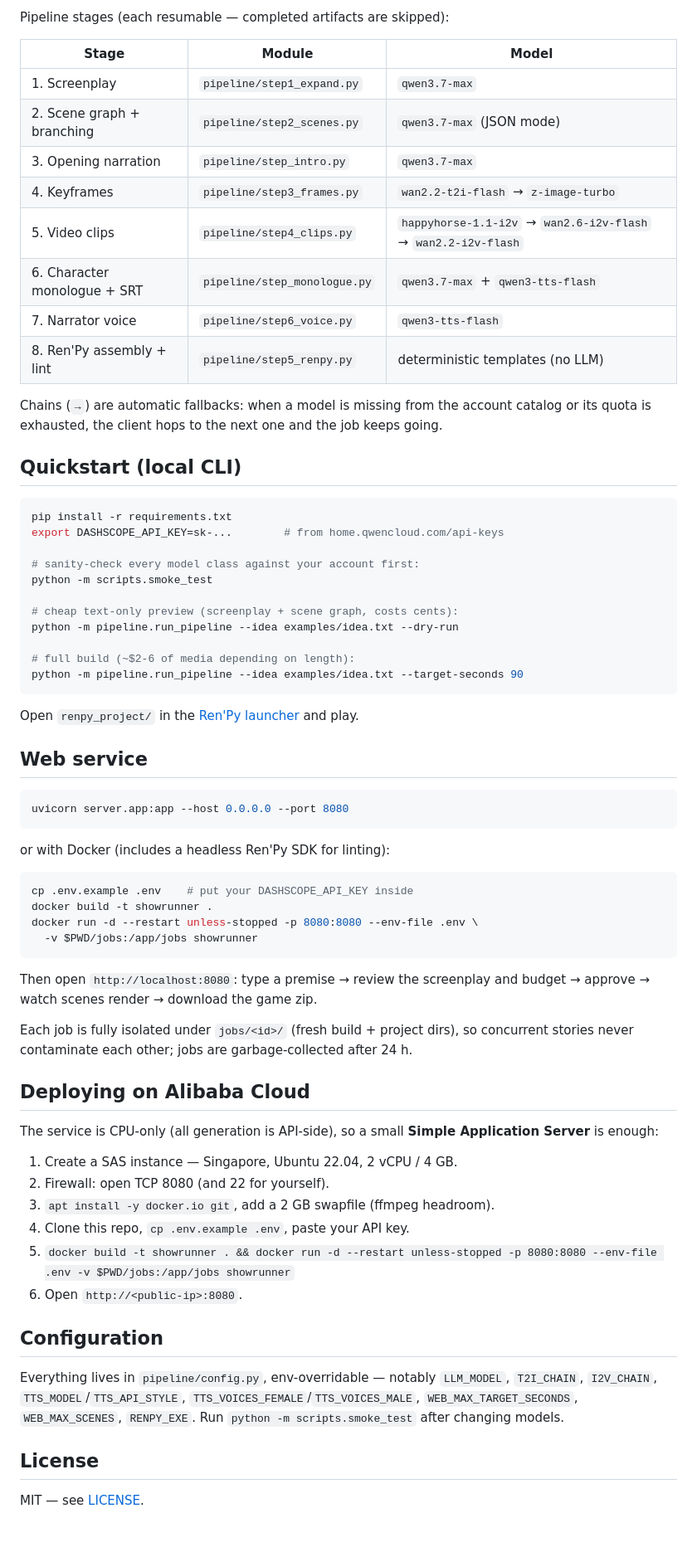
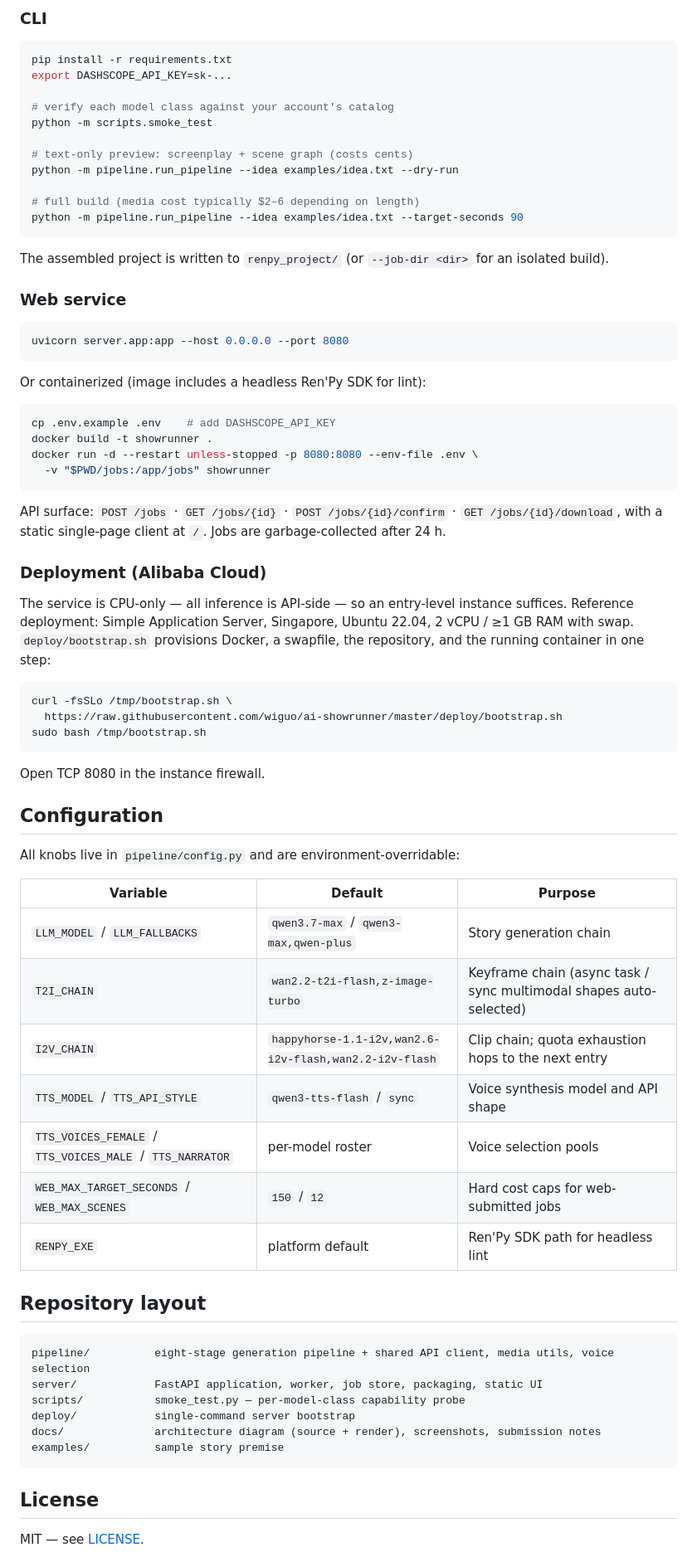
Before and after one commit to wiguo/ai-showrunner, a Markdown page: README.md, the part around one of its changes. Shown at 83% size. Drawn GitHub-style; blank space fills up the shorter version.

````diff
--- a/README.md
+++ b/README.md
@@ -72,80 +142,80 @@ flowchart LR
-Pipeline stages (each resumable — completed artifacts are skipped):
-
-| Stage | Module | Model |
-|---|---|---|
-| 1. Screenplay | `pipeline/step1_expand.py` | `qwen3.7-max` |
-| 2. Scene graph + branching | `pipeline/step2_scenes.py` | `qwen3.7-max` (JSON mode) |
-| 3. Opening narration | `pipeline/step_intro.py` | `qwen3.7-max` |
-| 4. Keyframes | `pipeline/step3_frames.py` | `wan2.2-t2i-flash` → `z-image-turbo` |
-| 5. Video clips | `pipeline/step4_clips.py` | `happyhorse-1.1-i2v` → `wan2.6-i2v-flash` → `wan2.2-i2v-flash` |
-| 6. Character monologue + SRT | `pipeline/step_monologue.py` | `qwen3.7-max` + `qwen3-tts-flash` |
-| 7. Narrator voice | `pipeline/step6_voice.py` | `qwen3-tts-flash` |
-| 8. Ren'Py assembly + lint | `pipeline/step5_renpy.py` | deterministic templates (no LLM) |
-
-Chains (`→`) are automatic fallbacks: when a model is missing from the account
-catalog or its quota is exhausted, the client hops to the next one and the job
-keeps going.
-
-## Quickstart (local CLI)
+### CLI
 
 ```bash
 pip install -r requirements.txt
-export DASHSCOPE_API_KEY=sk-...        # from home.qwencloud.com/api-keys
+export DASHSCOPE_API_KEY=sk-...
 
-# sanity-check every model class against your account first:
+# verify each model class against your account's catalog
 python -m scripts.smoke_test
 
-# cheap text-only preview (screenplay + scene graph, costs cents):
+# text-only preview: screenplay + scene graph (costs cents)
 python -m pipeline.run_pipeline --idea examples/idea.txt --dry-run
 
-# full build (~$2-6 of media depending on length):
+# full build (media cost typically $2–6 depending on length)
 python -m pipeline.run_pipeline --idea examples/idea.txt --target-seconds 90
 ```
 
-Open `renpy_project/` in the [Ren'Py launcher](https://www.renpy.org/latest.html)
-and play.
+The assembled project is written to `renpy_project/` (or `--job-dir <dir>` for
+an isolated build).
 
-## Web service
+### Web service
 
 ```bash
 uvicorn server.app:app --host 0.0.0.0 --port 8080
 ```
 
-or with Docker (includes a headless Ren'Py SDK for linting):
+Or containerized (image includes a headless Ren'Py SDK for lint):
 
 ```bash
-cp .env.example .env    # put your DASHSCOPE_API_KEY inside
+cp .env.example .env    # add DASHSCOPE_API_KEY
 docker build -t showrunner .
 docker run -d --restart unless-stopped -p 8080:8080 --env-file .env \
-  -v $PWD/jobs:/app/jobs showrunner
+  -v "$PWD/jobs:/app/jobs" showrunner
 ```
 
-Then open `http://localhost:8080`: type a premise → review the screenplay and
-budget → approve → watch scenes render → download the game zip.
+API surface: `POST /jobs` · `GET /jobs/{id}` · `POST /jobs/{id}/confirm` ·
+`GET /jobs/{id}/download`, with a static single-page client at `/`. Jobs are
+garbage-collected after 24 h.
 
-Each job is fully isolated under `jobs/<id>/` (fresh build + project dirs), so
-concurrent stories never contaminate each other; jobs are garbage-collected
-after 24 h.
+### Deployment (Alibaba Cloud)
 
-## Deploying on Alibaba Cloud
+The service is CPU-only — all inference is API-side — so an entry-level
+instance suffices. Reference deployment: Simple Application Server, Singapore,
+Ubuntu 22.04, 2 vCPU / ≥1 GB RAM with swap. `deploy/bootstrap.sh` provisions
+Docker, a swapfile, the repository, and the running container in one step:
 
-The service is CPU-only (all generation is API-side), so a small
-**Simple Application Server** is enough:
+```bash
+curl -fsSLo /tmp/bootstrap.sh \
+  https://raw.githubusercontent.com/wiguo/ai-showrunner/master/deploy/bootstrap.sh
+sudo bash /tmp/bootstrap.sh
+```
 
-1. Create a SAS instance — Singapore, Ubuntu 22.04, 2 vCPU / 4 GB.
-2. Firewall: open TCP 8080 (and 22 for yourself).
-3. `apt install -y docker.io git`, add a 2 GB swapfile (ffmpeg headroom).
-4. Clone this repo, `cp .env.example .env`, paste your API key.
-5. `docker build -t showrunner . && docker run -d --restart unless-stopped -p 8080:8080 --env-file .env -v $PWD/jobs:/app/jobs showrunner`
-6. Open `http://<public-ip>:8080`.
+Open TCP 8080 in the instance firewall.
 
 ## Configuration
 
-Everything lives in `pipeline/config.py`, env-overridable — notably
-`LLM_MODEL`, `T2I_CHAIN`, `I2V_CHAIN`, `TTS_MODEL`/`TTS_API_STYLE`,
-`TTS_VOICES_FEMALE`/`TTS_VOICES_MALE`, `WEB_MAX_TARGET_SECONDS`,
-`WEB_MAX_SCENES`, `RENPY_EXE`. Run `python -m scripts.smoke_test` after
-changing models.
+All knobs live in `pipeline/config.py` and are environment-overridable:
+
+| Variable | Default | Purpose |
+|---|---|---|
+| `LLM_MODEL` / `LLM_FALLBACKS` | `qwen3.7-max` / `qwen3-max,qwen-plus` | Story generation chain |
+| `T2I_CHAIN` | `wan2.2-t2i-flash,z-image-turbo` | Keyframe chain (async task / sync multimodal shapes auto-selected) |
+| `I2V_CHAIN` | `happyhorse-1.1-i2v,wan2.6-i2v-flash,wan2.2-i2v-flash` | Clip chain; quota exhaustion hops to the next entry |
+| `TTS_MODEL` / `TTS_API_STYLE` | `qwen3-tts-flash` / `sync` | Voice synthesis model and API shape |
+| `TTS_VOICES_FEMALE` / `TTS_VOICES_MALE` / `TTS_NARRATOR` | per-model roster | Voice selection pools |
+| `WEB_MAX_TARGET_SECONDS` / `WEB_MAX_SCENES` | `150` / `12` | Hard cost caps for web-submitted jobs |
+| `RENPY_EXE` | platform default | Ren'Py SDK path for headless lint |
+
+## Repository layout
+
+```
+pipeline/          eight-stage generation pipeline + shared API client, media utils, voice selection
+server/            FastAPI application, worker, job store, packaging, static UI
+scripts/           smoke_test.py — per-model-class capability probe
+deploy/            single-command server bootstrap
+docs/              architecture diagram (source + render), screenshots, submission notes
+examples/          sample story premise
+```
 
 ## License
 
````
Also changed, not shown: other parts of README.md (+129 -59 lines).
